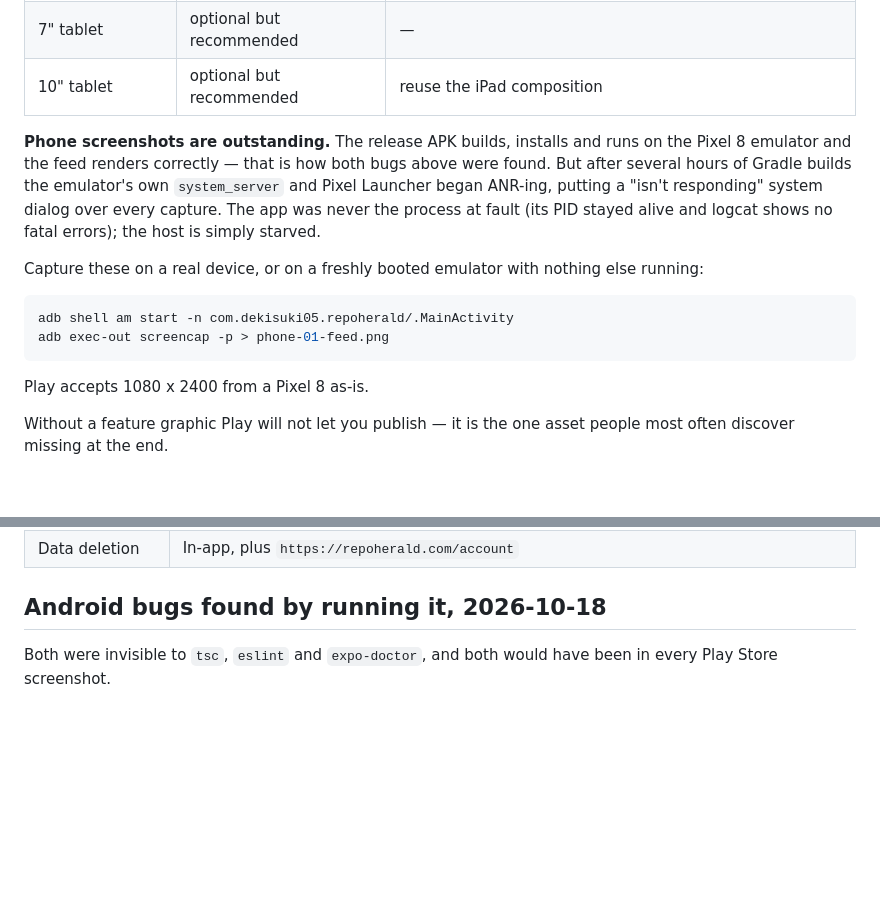
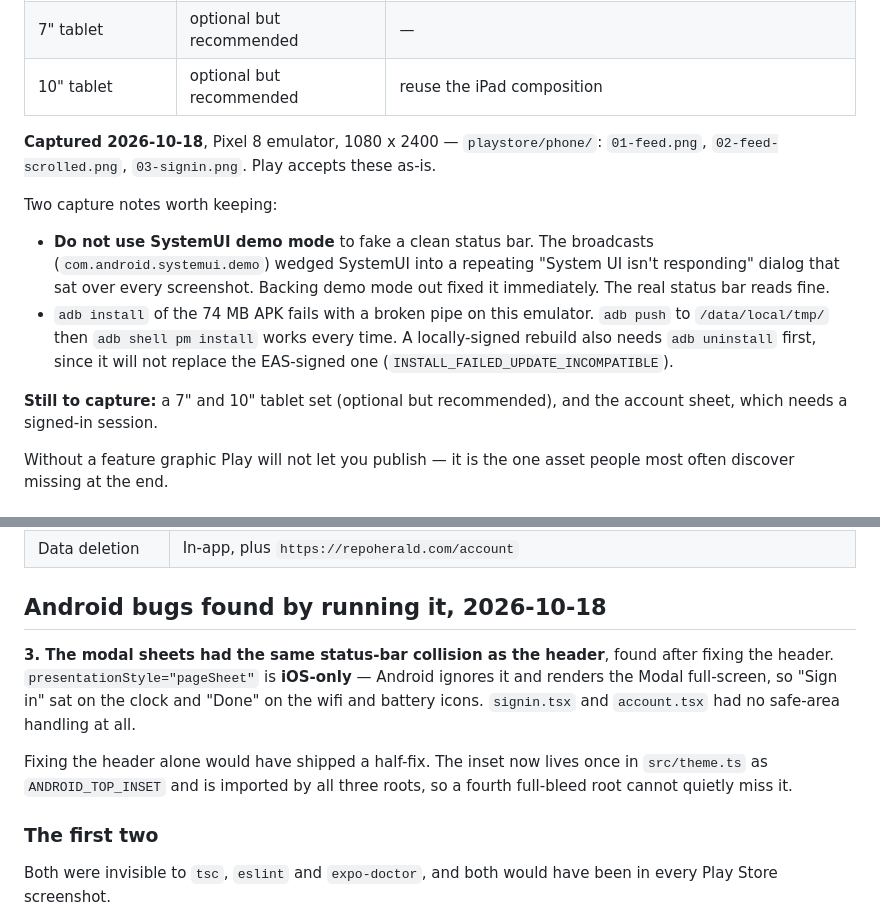
Before and after one commit to deka1105/repoherald, a Markdown page: mobile/PLAYSTORE.md, 2 parts joined by grey strips. Drawn GitHub-style; blank space fills up the shorter version.

Commit message:
auto-push: PLAYSTORE.md [2026-10-18 23:04:53]

````diff
--- a/mobile/PLAYSTORE.md
+++ b/mobile/PLAYSTORE.md
@@ -81,22 +81,22 @@ iOS, and naming an unavailable method in the listing is a policy violation.
 | 7" tablet | optional but recommended | — |
 | 10" tablet | optional but recommended | reuse the iPad composition |
 
-**Phone screenshots are outstanding.** The release APK builds, installs and runs
-on the Pixel 8 emulator and the feed renders correctly — that is how both bugs
-above were found. But after several hours of Gradle builds the emulator's own
-`system_server` and Pixel Launcher began ANR-ing, putting a "isn't responding"
-system dialog over every capture. The app was never the process at fault (its
-PID stayed alive and logcat shows no fatal errors); the host is simply starved.
+**Captured 2026-10-18**, Pixel 8 emulator, 1080 x 2400 — `playstore/phone/`:
+`01-feed.png`, `02-feed-scrolled.png`, `03-signin.png`. Play accepts these as-is.
 
-Capture these on a real device, or on a freshly booted emulator with nothing
-else running:
+Two capture notes worth keeping:
 
-```sh
-adb shell am start -n com.dekisuki05.repoherald/.MainActivity
-adb exec-out screencap -p > phone-01-feed.png
-```
+- **Do not use SystemUI demo mode** to fake a clean status bar. The broadcasts
+  (`com.android.systemui.demo`) wedged SystemUI into a repeating "System UI
+  isn't responding" dialog that sat over every screenshot. Backing demo mode out
+  fixed it immediately. The real status bar reads fine.
+- `adb install` of the 74 MB APK fails with a broken pipe on this emulator.
+  `adb push` to `/data/local/tmp/` then `adb shell pm install` works every time.
+  A locally-signed rebuild also needs `adb uninstall` first, since it will not
+  replace the EAS-signed one (`INSTALL_FAILED_UPDATE_INCOMPATIBLE`).
 
-Play accepts 1080 x 2400 from a Pixel 8 as-is.
+**Still to capture:** a 7" and 10" tablet set (optional but recommended), and
+the account sheet, which needs a signed-in session.
 
 Without a feature graphic Play will not let you publish — it is the one asset
 people most often discover missing at the end.
@@ -150,6 +150,18 @@ Expected outcome: **Everyone / PEGI 3**.
 | Data deletion | In-app, plus `https://repoherald.com/account` |
 
 ## Android bugs found by running it, 2026-10-18
+
+**3. The modal sheets had the same status-bar collision as the header**, found
+after fixing the header. `presentationStyle="pageSheet"` is **iOS-only** —
+Android ignores it and renders the Modal full-screen, so "Sign in" sat on the
+clock and "Done" on the wifi and battery icons. `signin.tsx` and `account.tsx`
+had no safe-area handling at all.
+
+Fixing the header alone would have shipped a half-fix. The inset now lives once
+in `src/theme.ts` as `ANDROID_TOP_INSET` and is imported by all three roots,
+so a fourth full-bleed root cannot quietly miss it.
+
+### The first two
 
 Both were invisible to `tsc`, `eslint` and `expo-doctor`, and both would have
 been in every Play Store screenshot.
````
